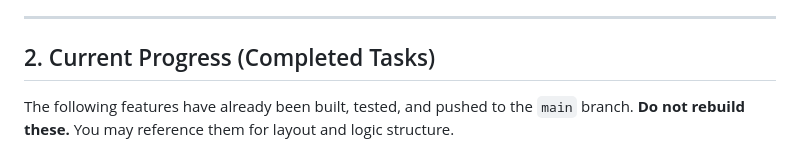
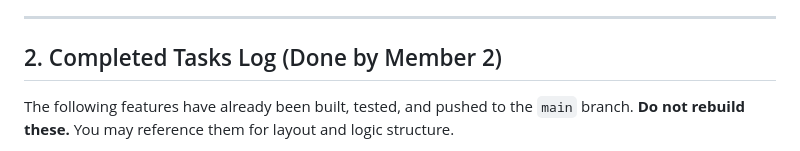
Before and after one commit to cris-080/laravel-bbms, a Markdown page: Task.md, the part around the change. Rendered like a GitHub page.

Commit message:
docs: add updated Task.md for AI handoff and remaining modules

```diff
--- a/Task.md
+++ b/Task.md
@@ -219,7 +219,7 @@ This is a Capstone project for a Blood Bank Management System. The foundational
 
 ---
 
-## 2. Current Progress (Completed Tasks)
+## 2. Completed Tasks Log (Done by Member 2)
 The following features have already been built, tested, and pushed to the `main` branch. **Do not rebuild these.** You may reference them for layout and logic structure.
 
 *   **Core Foundation & Schema:** All migrations, Eloquent Models (with `$fillable` and relationships), and `BloodBankSeeder.php` are complete. **[COMPLETED]**
```
